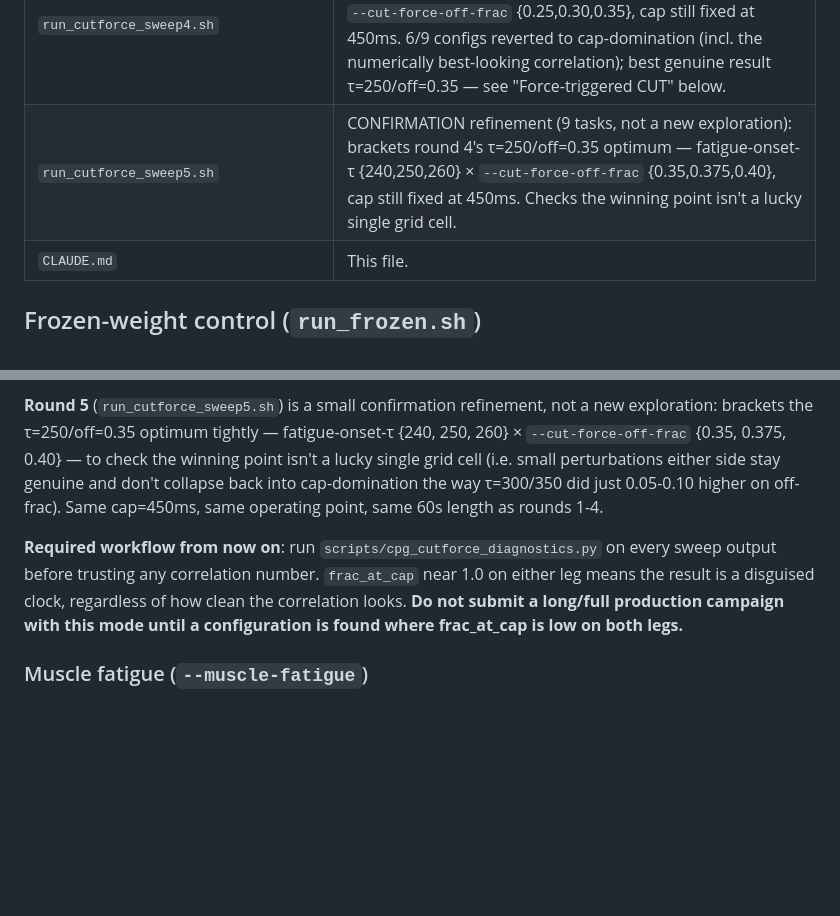
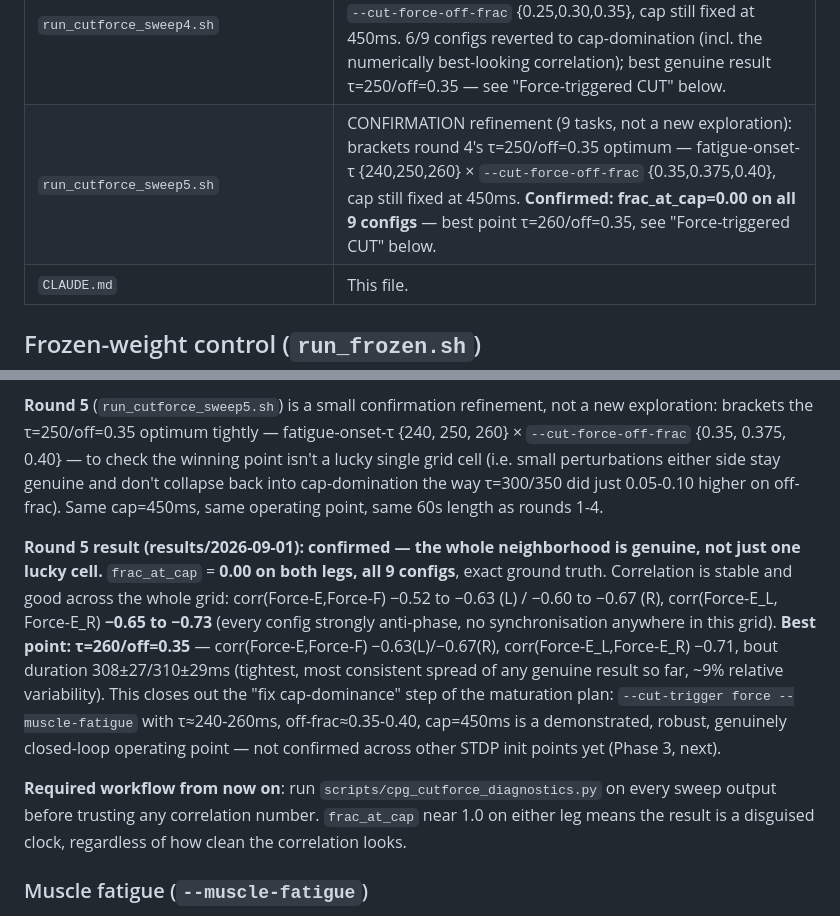
Before and after one commit to max-talanov/tinyCPG, a Markdown page: CLAUDE.md, 2 parts joined by grey strips. GitHub-like rendering; blank space fills up the shorter version.

Commit message:
Round 5 result: confirmed, whole tau/off-frac neighborhood is genuine
frac_at_cap = 0.00 on both legs, all 9 configs in the {240,250,260}ms x
{0.35,0.375,0.40} grid -- round 4's tau=250/off=0.35 finding wasn't a
lucky single cell. Correlation is stable across the whole grid
(corr(Force-E,Force-F) -0.52 to -0.63/L, -0.60 to -0.67/R;
corr(Force-E_L,Force-E_R) -0.65 to -0.73, no synchronisation anywhere).
Best point: tau=260/off=0.35 (corr -0.63/-0.67/-0.71, tightest bout
duration spread of any genuine result so far, ~9% relative variability).

This closes the "fix cap-dominance" step of the maturation plan --
--cut-trigger force --muscle-fatigue now has a demonstrated, robust,
genuinely closed-loop operating point. Not yet confirmed across other
STDP initial-weight points (Phase 3, next).

Co-Authored-By: Claude Sonnet 5 <noreply@anthropic.com>

```diff
--- a/CLAUDE.md
+++ b/CLAUDE.md
@@ -52,7 +52,7 @@ sbatch run.sh
 | `run_cutforce_sweep2.sh` | EXPLORATORY MN5 sweep round 2 (9 tasks): fatigue-onset-τ {400,600,800} × tighter, bio-plausible cap {300,450,600}. Superseded — 100% cap-dominated on all 9 configs, see "Force-triggered CUT" below. |
 | `run_cutforce_sweep3.sh` | EXPLORATORY MN5 sweep round 3 (9 tasks): fast fatigue-onset-τ {100,150,250} × looser `--cut-force-off-frac` {0.30,0.40,0.50}, cap fixed at 450ms. First round to escape cap-domination (frac_at_cap ~0 across the whole grid) — see "Force-triggered CUT" below. |
 | `run_cutforce_sweep4.sh` | EXPLORATORY MN5 sweep round 4 (9 tasks): narrows around round 3's working region — fatigue-onset-τ {250,300,350} × `--cut-force-off-frac` {0.25,0.30,0.35}, cap still fixed at 450ms. 6/9 configs reverted to cap-domination (incl. the numerically best-looking correlation); best genuine result τ=250/off=0.35 — see "Force-triggered CUT" below. |
-| `run_cutforce_sweep5.sh` | CONFIRMATION refinement (9 tasks, not a new exploration): brackets round 4's τ=250/off=0.35 optimum — fatigue-onset-τ {240,250,260} × `--cut-force-off-frac` {0.35,0.375,0.40}, cap still fixed at 450ms. Checks the winning point isn't a lucky single grid cell. |
+| `run_cutforce_sweep5.sh` | CONFIRMATION refinement (9 tasks, not a new exploration): brackets round 4's τ=250/off=0.35 optimum — fatigue-onset-τ {240,250,260} × `--cut-force-off-frac` {0.35,0.375,0.40}, cap still fixed at 450ms. **Confirmed: frac_at_cap=0.00 on all 9 configs** — best point τ=260/off=0.35, see "Force-triggered CUT" below. |
 | `CLAUDE.md` | This file. |
 
 ## Frozen-weight control (`run_frozen.sh`)
@@ -224,11 +224,23 @@ genuine and don't collapse back into cap-domination the way τ=300/350 did just
 0.05-0.10 higher on off-frac). Same cap=450ms, same operating point, same 60s length
 as rounds 1-4.
 
+**Round 5 result (results/2026-09-01): confirmed — the whole neighborhood is
+genuine, not just one lucky cell.** `frac_at_cap` = **0.00 on both legs, all 9
+configs**, exact ground truth. Correlation is stable and good across the whole
+grid: corr(Force-E,Force-F) −0.52 to −0.63 (L) / −0.60 to −0.67 (R), corr(Force-E_L,
+Force-E_R) **−0.65 to −0.73** (every config strongly anti-phase, no synchronisation
+anywhere in this grid). **Best point: τ=260/off=0.35** — corr(Force-E,Force-F)
+−0.63(L)/−0.67(R), corr(Force-E_L,Force-E_R) −0.71, bout duration 308±27/310±29ms
+(tightest, most consistent spread of any genuine result so far, ~9% relative
+variability). This closes out the "fix cap-dominance" step of the maturation plan:
+`--cut-trigger force --muscle-fatigue` with τ≈240-260ms, off-frac≈0.35-0.40, cap=450ms
+is a demonstrated, robust, genuinely closed-loop operating point — not confirmed
+across other STDP init points yet (Phase 3, next).
+
 **Required workflow from now on**: run `scripts/cpg_cutforce_diagnostics.py` on every
 sweep output before trusting any correlation number. `frac_at_cap` near 1.0 on either
 leg means the result is a disguised clock, regardless of how clean the correlation
-looks. **Do not submit a long/full production campaign with this mode until a
-configuration is found where frac_at_cap is low on both legs.**
+looks.
 
 ### Muscle fatigue (`--muscle-fatigue`)
 
```
